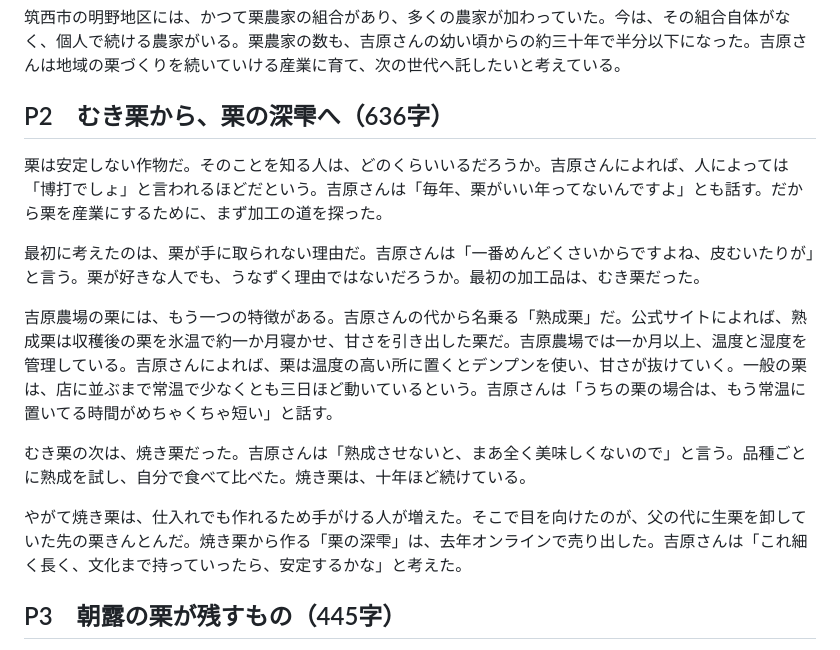
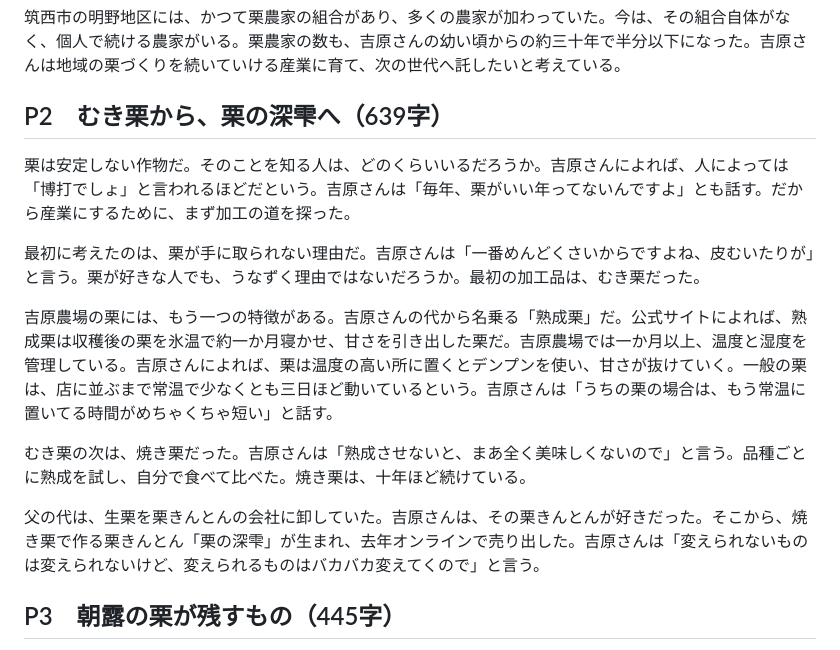
Before and after one commit to insideleaf-eng/claude, a Markdown page: vol06/吉原農場_記事本文_第3稿.md, the part around the change. Rendered like a GitHub page.

Commit message:
vol06: 吉原農場の記事 第3稿のP2後半（焼き栗・栗の深雫）を依頼者の原稿をもとに整える
Co-Authored-By: Claude Opus 5.5 <noreply@anthropic.com>
Claude-Session: https://claude.ai/code/session_01Rarh2SVYJFD5XQyzN5xg98

```diff
--- a/vol06/吉原農場_記事本文_第3稿.md
+++ b/vol06/吉原農場_記事本文_第3稿.md
@@ -13,9 +13,9 @@
 
 筑西市の明野地区には、かつて栗農家の組合があり、多くの農家が加わっていた。今は、その組合自体がなく、個人で続ける農家がいる。栗農家の数も、吉原さんの幼い頃からの約三十年で半分以下になった。吉原さんは地域の栗づくりを続いていける産業に育て、次の世代へ託したいと考えている。
 
-## P2　むき栗から、栗の深雫へ（636字）
+## P2　むき栗から、栗の深雫へ（639字）
 
-栗は安定しない作物だ。そのことを知る人は、どのくらいいるだろうか。吉原さんによれば、人によっては「博打でしょ」と言われるほどだという。吉原さんは「毎年、栗がいい年ってないんですよ」とも話す。だから栗を産業にするために、まず加工の道を探った。
+栗は安定しない作物だ。そのことを知る人は、どのくらいいるだろうか。吉原さんによれば、人によっては「博打でしょ」と言われるほどだという。吉原さんは「毎年、栗がいい年ってないんですよ」とも話す。だから産業にするために、まず加工の道を探った。
 
 最初に考えたのは、栗が手に取られない理由だ。吉原さんは「一番めんどくさいからですよね、皮むいたりが」と言う。栗が好きな人でも、うなずく理由ではないだろうか。最初の加工品は、むき栗だった。
 
@@ -23,7 +23,7 @@
 
 むき栗の次は、焼き栗だった。吉原さんは「熟成させないと、まあ全く美味しくないので」と言う。品種ごとに熟成を試し、自分で食べて比べた。焼き栗は、十年ほど続けている。
 
-やがて焼き栗は、仕入れでも作れるため手がける人が増えた。そこで目を向けたのが、父の代に生栗を卸していた先の栗きんとんだ。焼き栗から作る「栗の深雫」は、去年オンラインで売り出した。吉原さんは「これ細く長く、文化まで持っていったら、安定するかな」と考えた。
+父の代は、生栗を栗きんとんの会社に卸していた。吉原さんは、その栗きんとんが好きだった。そこから、焼き栗で作る栗きんとん「栗の深雫」が生まれ、去年オンラインで売り出した。吉原さんは「変えられないものは変えられないけど、変えられるものはバカバカ変えてくので」と言う。
 
 ## P3　朝露の栗が残すもの（445字）
 
```
Also changed, not shown: vol06/吉原農場_検収資料_第3稿.md (+26 -0 lines).
